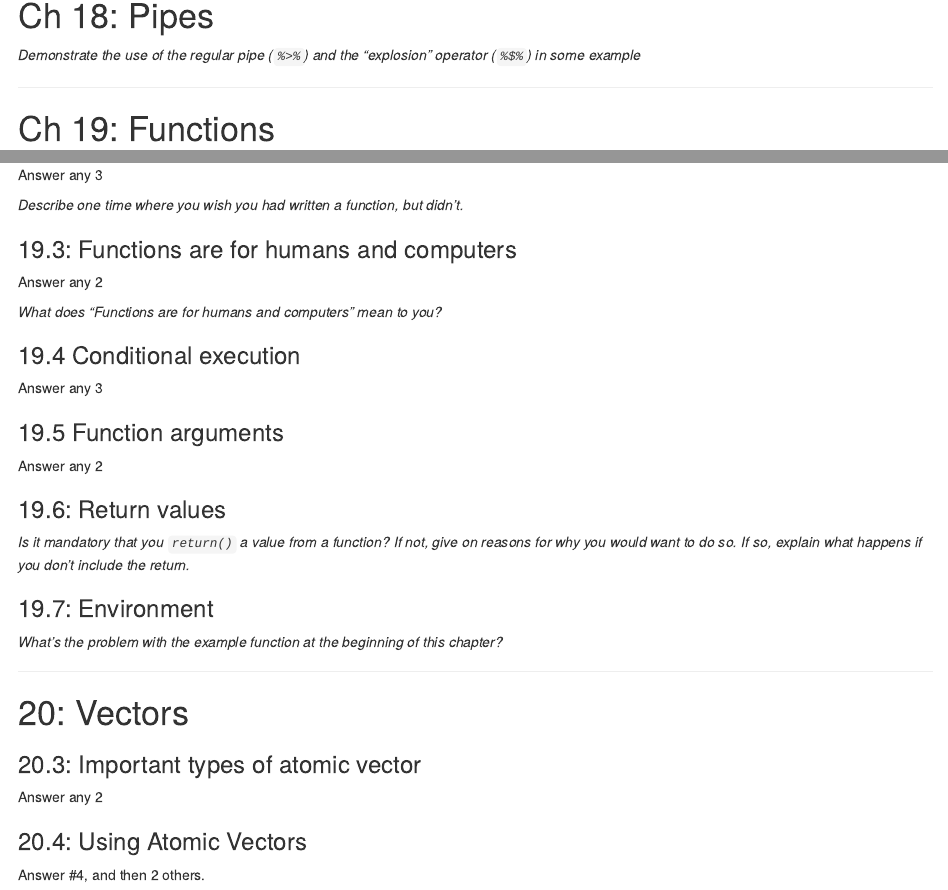
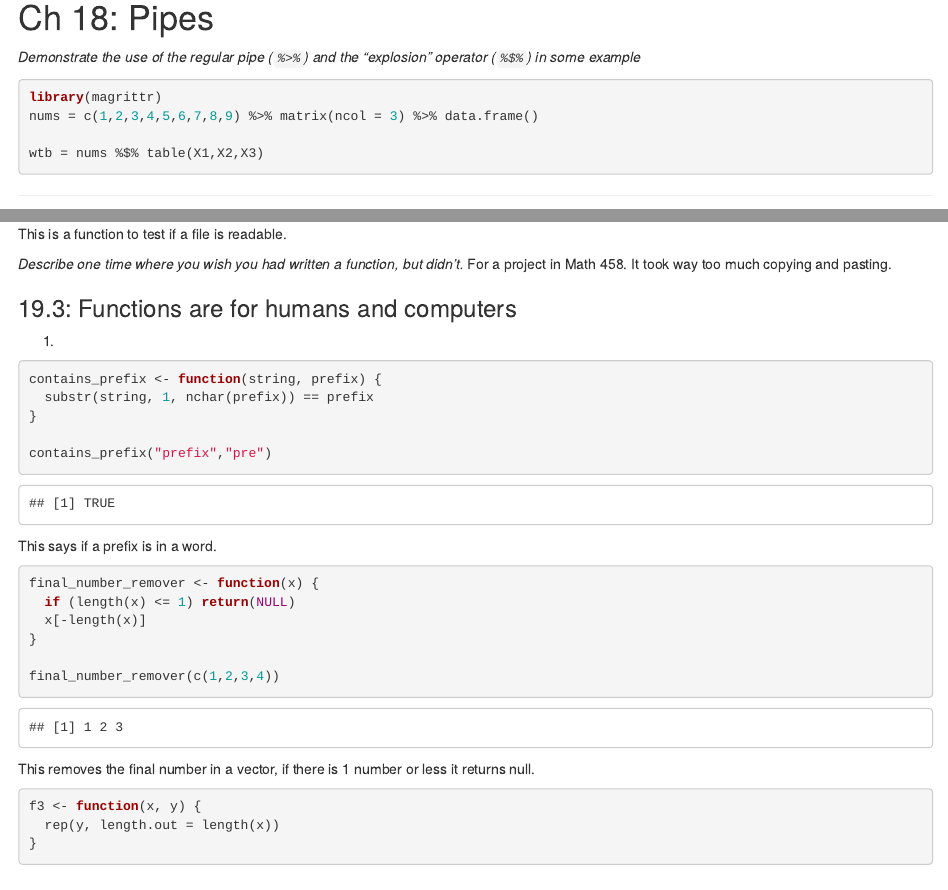
Before and after one commit to ClassicSours/assignments-mborgert, an R Markdown document (r4ds_programming.Rmd): the page in a window 1100 px wide, from 140 px down, and a second part further down, joined at a grey line. Rendered offline with R 4.5, knitr and Pandoc, with nearby package versions.

Commit message:
did some questions

````diff
--- a/r4ds_programming.Rmd
+++ b/r4ds_programming.Rmd
@@ -11,3 +11,8 @@ output:
 
 _Demonstrate the use of the regular pipe (`%>%`) and the "explosion" operator (`%$%`) in some example_
 
+```{r}
+library(magrittr)
+nums = c(1,2,3,4,5,6,7,8,9) %>% matrix(ncol = 3) %>% data.frame()
+
+wtb = nums %$% table(X1,X2,X3)
@@ -20,9 +64,38 @@ Answer any 3
+This is a function to test if a file is readable.
 
 _Describe one time where you wish you had written a function, but didn't._
+For a project in Math 458. It took way too much copying and pasting.
 
 
 ### 19.3: Functions are for humans and computers
-Answer any 2
+
+1.
+```{r}
+contains_prefix <- function(string, prefix) {
+  substr(string, 1, nchar(prefix)) == prefix
+}
+
+contains_prefix("prefix","pre")
+```
+This says if a prefix is in a word.
+
+```{r}
+final_number_remover <- function(x) {
+  if (length(x) <= 1) return(NULL)
+  x[-length(x)]
+}
+
+final_number_remover(c(1,2,3,4))
+```
+This removes the final number in a vector, if there is 1 number or less it returns null.
+
+```{r}
+f3 <- function(x, y) {
+  rep(y, length.out = length(x))
+}
+```
+
+
 
 _What does "Functions are for humans and computers" mean to you?_
 
````
Also changed, not shown: r4ds_programming.Rmd (39 more changed lines).
